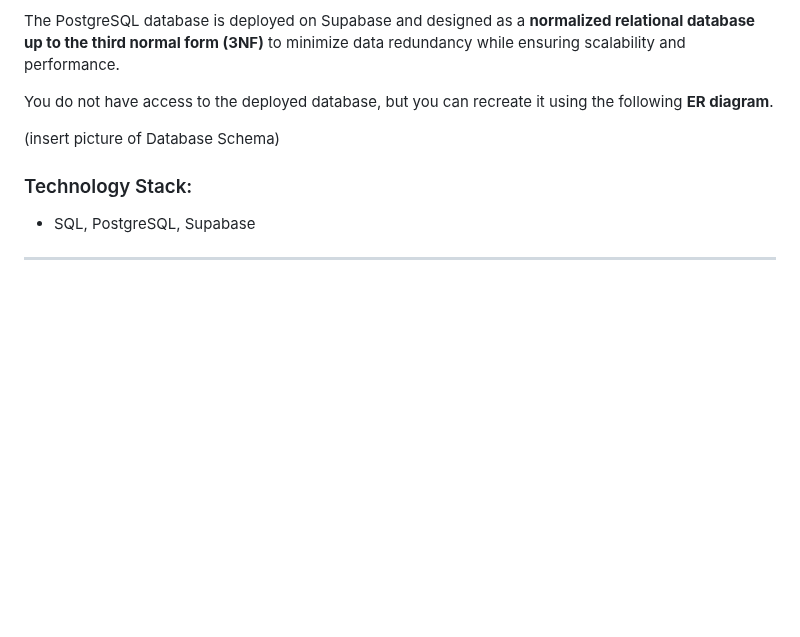
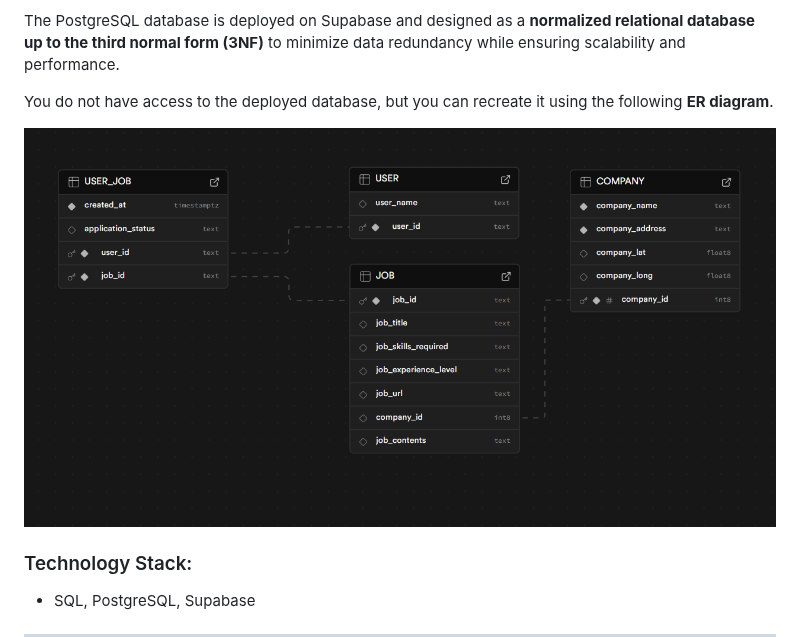
Before and after one commit to brandon-wee/Job-Scraper-with-AI-Insights, a Markdown page: README.md, the part around the change. Rendered like a GitHub page; blank space fills up the shorter version.

```diff
--- a/README.md
+++ b/README.md
@@ -74,7 +74,7 @@ The PostgreSQL database is deployed on Supabase and designed as a **normalized r
 
 You do not have access to the deployed database, but you can recreate it using the following **ER diagram**.
 
-(insert picture of Database Schema)
+![Database Schema Screenshot](https://github.com/brandon-wee/Job-Scraper-with-AI-Insights/blob/main/images/database_schema.png)
 
 ### Technology Stack:
 - SQL, PostgreSQL, Supabase
```
